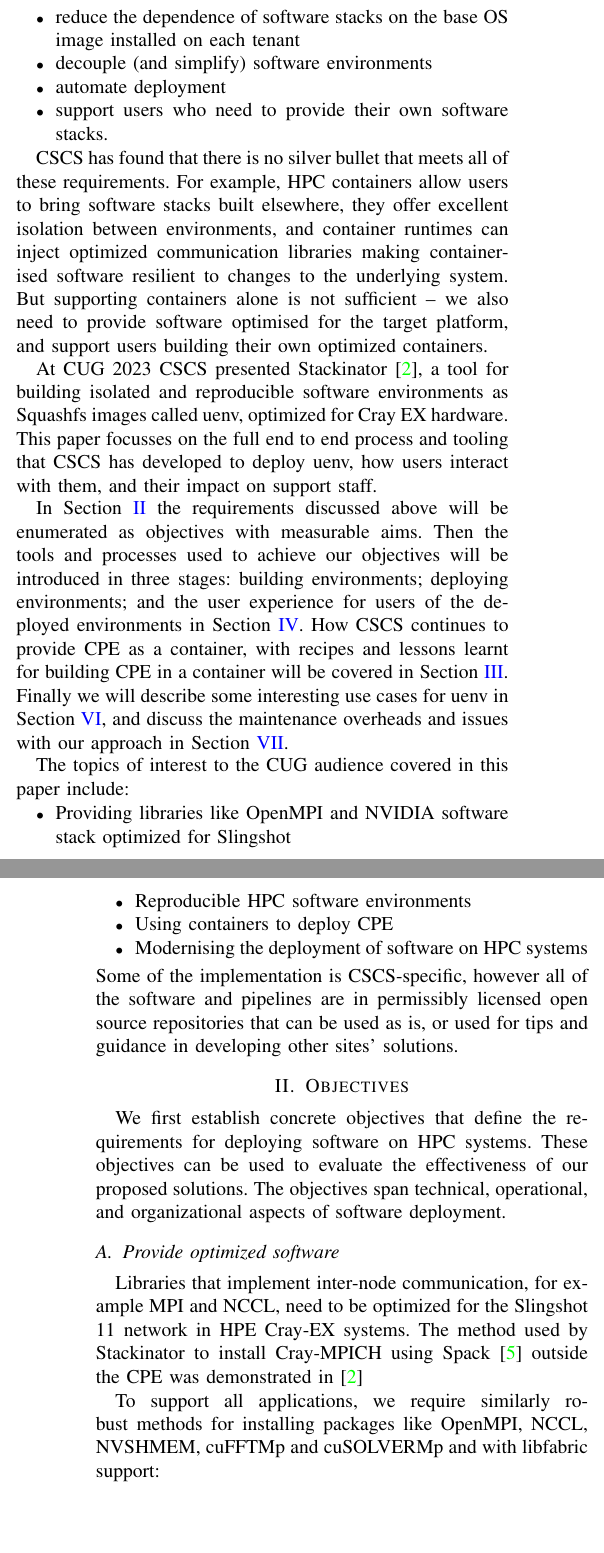
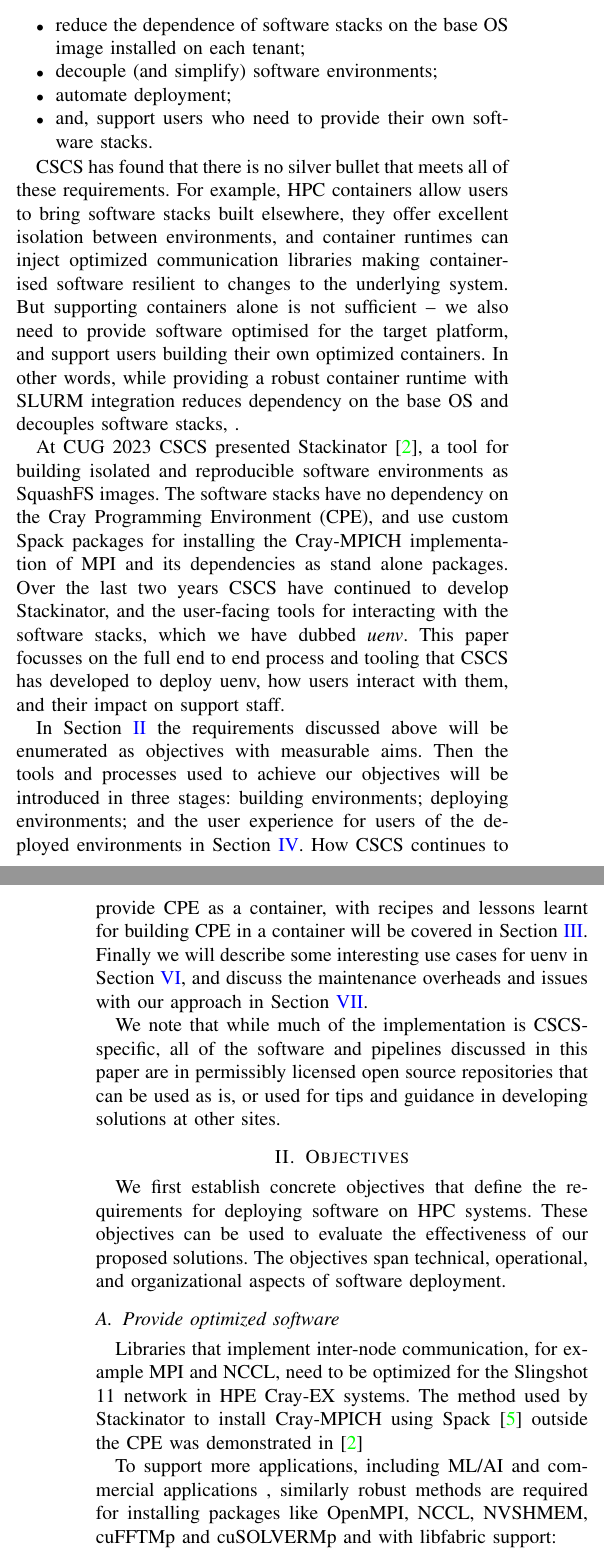
Before and after one commit to eth-cscs/cug25-uenv, a LaTeX paper (paper/paper.tex, which reads paper/abstract.tex, paper/cpe.tex, paper/introduction.tex): two parts of the columns of pages 1 and 2 of 12, joined at a grey line, cut so that both start at the same text, the shorter picture padded with empty space. Compiled offline with pdfLaTeX; a missing font is replaced by an installed copy or a similar font; a LaTeX package or settings file that is missing is left out.

Commit message:
polish abstract, intro, objectives and cpe sections

```diff
--- a/paper/abstract.tex
+++ b/paper/abstract.tex
@@ -3,0 +6 @@
+We demonstrate diverse use cases such as JupyterHub, summarize the user and support team experience, and document how to build and deploy CPE containers.
--- a/paper/cpe.tex
+++ b/paper/cpe.tex
@@ -1,5 +1,5 @@
 The Cray Programming Environment (CPE) provides a rich software stack: compilers, communication libraries, commonly used scientific libraries and tools.
-The CPE is provided by HPE as a collection of RPMs, that CSCS installed using Ansible and deployed to the nodes using the data virtualization service (DVS)\cite{dvs}.
+The CPE is provided by HPE as RPMs, that CSCS installed using Ansible and deployed to the nodes using the data virtualization service (DVS)\cite{dvs}.
 
 \begin{figure}[htp!]
     \begin{center}
--- a/paper/introduction.tex
+++ b/paper/introduction.tex
@@ -5,17 +5,20 @@
 Ideally software support staff would have end to end responsibility: the ability to install all software as users without interrupting the operation of the system, using automated CI/CD pipelines.
 Furthermore, to continue scaling support to more use cases and systems, the tooling and methods used need to:
 \begin{itemize}
-    \item reduce the dependence of software stacks on the base OS image installed on each tenant
-    \item decouple (and simplify) software environments
-    \item automate deployment
-    \item support users who need to provide their own software stacks.
+    \item reduce the dependence of software stacks on the base OS image installed on each tenant;
+    \item decouple (and simplify) software environments;
+    \item automate deployment;
+    \item and, support users who need to provide their own software stacks.
 \end{itemize}
 
 CSCS has found that there is no silver bullet that meets all of these requirements.
 For example, HPC containers allow users to bring software stacks built elsewhere, they offer excellent isolation between environments, and container runtimes can inject optimized communication libraries making containerised software resilient to changes to the underlying system.
 But supporting containers alone is not sufficient -- we also need to provide software optimised for the target platform, and support users building their own optimized containers.
+In other words, while providing a robust container runtime with SLURM integration reduces dependency on the base OS and decouples software stacks, .
 
-At CUG 2023 CSCS presented \stackinator~\cite{uenv2023}, a tool for building isolated and reproducible software environments as Squashfs images called uenv, optimized for Cray EX hardware.
+At CUG 2023 CSCS presented \stackinator~\cite{uenv2023}, a tool for building isolated and reproducible software environments as \squashfs images.
+The software stacks have no dependency on the Cray Programming Environment (CPE), and use custom \spack packages for installing the \craympich implementation of MPI and its dependencies as stand alone packages.
+Over the last two years CSCS have continued to develop \stackinator, and the user-facing tools for interacting with the software stacks, which we have dubbed \emph{uenv}.
 This paper focusses on the full end to end process and tooling that CSCS has developed to deploy uenv, how users interact with them, and their impact on support staff.
 
 In \sect{sec:objectives} the requirements discussed above will be enumerated as objectives with measurable aims.
@@ -23,11 +26,4 @@
 How CSCS continues to provide CPE as a container, with recipes and lessons learnt for building CPE in a container will be covered in \sect{sec:cpe}.
 Finally we will describe some interesting use cases for uenv in \sect{sec:usecases}, and discuss the maintenance overheads and issues with our approach in~\sect{sec:discussion}.
 
-The topics of interest to the CUG audience covered in this paper include:
-\begin{itemize}
-    \item Providing libraries like OpenMPI and NVIDIA software stack optimized for Slingshot
-    \item Reproducible HPC software environments
-    \item Using containers to deploy CPE
-    \item Modernising the deployment of software on HPC systems
-\end{itemize}
-Some of the implementation is CSCS-specific, however all of the software and pipelines are in permissibly licensed open source repositories that can be used as is, or used for tips and guidance in developing other sites' solutions.
+We note that while much of the implementation is CSCS-specific, all of the software and pipelines discussed in this paper are in permissibly licensed open source repositories that can be used as is, or used for tips and guidance in developing solutions at other sites.
--- a/paper/objectives.tex
+++ b/paper/objectives.tex
@@ -1,13 +1,15 @@
-We first establish concrete objectives that define the requirements for deploying software on HPC systems. These objectives can be used to evaluate the effectiveness of our proposed solutions. The objectives span technical, operational, and organizational aspects of software deployment.
+We first establish concrete objectives that define the requirements for deploying software on HPC systems.
+These objectives can be used to evaluate the effectiveness of our proposed solutions.
+The objectives span technical, operational, and organizational aspects of software deployment.
 
 %------------------------------------------------------------------------------
 \subsection{Provide optimized software}
 %------------------------------------------------------------------------------
 
 Libraries that implement inter-node communication, for example MPI and NCCL, need to be optimized for the Slingshot 11 network in HPE Cray-EX systems.
-The method used by \stackinator to install \craympich using Spack~\cite{gamblin:sc15} outside the CPE was demonstrated in~\cite{uenv2023}
+The method used by \stackinator to install \craympich using \spack~\cite{gamblin:sc15} outside the CPE was demonstrated in~\cite{uenv2023}
 
-To support all applications, we require similarly robust methods for installing packages like OpenMPI, NCCL, \nvshmem, \cufftmp and \cusolvermp and with libfabric support:
+To support more applications, including ML/AI and commercial applications , similarly robust methods are required for installing packages like OpenMPI, NCCL, \nvshmem, \cufftmp and \cusolvermp and with libfabric support:
 \begin{itemize}
     \item \textbf{aim}: we can deploy OpenMPI with Slingshot 11 support;
     \item \textbf{aim}: build libfabric and CXI from source.
--- a/paper/paper.tex
+++ b/paper/paper.tex
@@ -38,6 +38,7 @@
 \newcommand{\lst}[1]{\lstinline{#1}\xspace}   % shorthand for inline listing
 \newcommand{\libfabric}{libfabric\xspace} % standardize name for cray mpich
 \newcommand{\xpmem}{XPMEM\xspace} % standardize name for cray mpich
+\newcommand{\slingshot}{Slingshot\xspace} % standardize name for cray mpich
 \newcommand{\openmpi}{OpenMPI\xspace} % standardize name for cray mpich
 \newcommand{\nvshmem}{NVSHMEM\xspace} % standardize name for cray mpich
 \newcommand{\cufftmp}{cuFFTMp\xspace} % standardize name for cray mpich
```
Also changed, not shown: paper/abstract.tex (6 more changed lines), paper/cpe.tex (18 more changed lines), paper/introduction.tex (2 more changed lines), paper/paper.tex (17 more changed lines).
